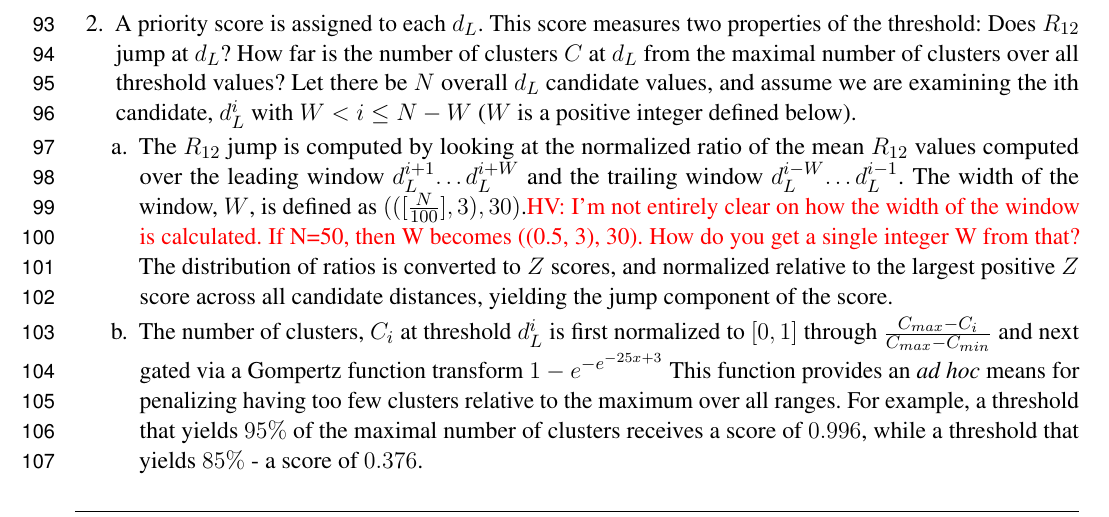
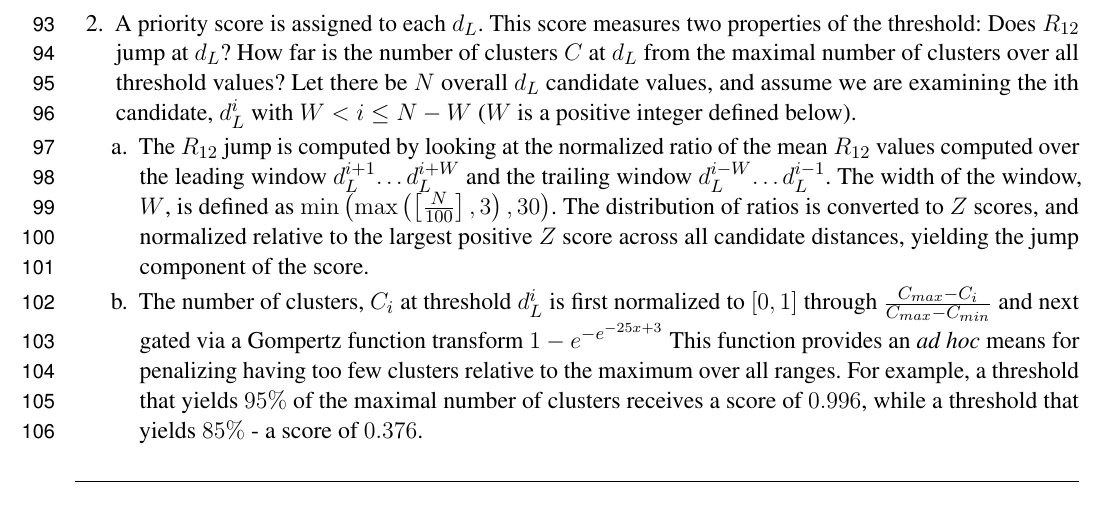
Before and after one commit to veg/autotune-paper, a LaTeX document (frontiers.tex): part of page 3 of 17, cut so that both start at the same text. Compiled offline with pdfLaTeX.

Commit message:
sweaver edit

```diff
--- a/frontiers.tex
+++ b/frontiers.tex
@@ -226,7 +226,7 @@ Network threshold selection procedure proceeds as follows:
 	\item{ A priority score is assigned to each $d_L$. This score measures two properties of the threshold: Does $R_{12}$ jump at $d_L$? How far is the number of clusters $C$ at $d_L$ from the maximal number of clusters over all threshold values? Let there be $N$ overall $d_L$ candidate values, and assume we are examining the ith candidate, $d_L^i$ with $W < i \leq N - W$ ($W$ is a positive integer defined below).
 
 	            \begin{enumerate}
-		            \item{The $R_{12}$ jump is computed by looking at the normalized ratio of the mean $R_{12}$ values computed over the leading window $d_L^{i+1}…d_L^{i+W}$ and the trailing window $d_L^{i-W}… d_L^{i-1}$. The width of the window, $W$, is defined as $(([\frac{N}{100}],3),30)$.\TODO{HV: I'm not entirely clear on how the width of the window is calculated. If N=50, then W becomes ((0.5, 3), 30). How do you get a single integer W from that?} The distribution of ratios is converted to $Z$ scores, and normalized relative to the largest positive $Z$ score across all candidate distances, yielding the jump component of the score.}
+		            \item{The $R_{12}$ jump is computed by looking at the normalized ratio of the mean $R_{12}$ values computed over the leading window $d_L^{i+1}…d_L^{i+W}$ and the trailing window $d_L^{i-W}… d_L^{i-1}$. The width of the window, $W$, is defined as $\min \left( \max \left(\left[\frac{N}{100}\right], 3\right), 30 \right)$. The distribution of ratios is converted to $Z$ scores, and normalized relative to the largest positive $Z$ score across all candidate distances, yielding the jump component of the score.}
 		            \item{The number of clusters, $C_i$ at threshold $d_L^i$ is first normalized to $[0,1]$ through $\frac{{C_{max} - C_i}}{{C_{max} -C_{min}}}$ and next gated via a Gompertz function transform ${1-e}^{-e^{-25x+3}}$ This function provides an \emph{ad hoc} means for penalizing having too few clusters relative to the maximum over all ranges. For example, a threshold that yields $95\%$ of the maximal number of clusters receives a score of $0.996$, while a threshold that yields $85\%$ - a score of $0.376$.}
 		            \item{The priority score for $d_L^i$ is the sum of the two components defined in (a) and (b).}
 	            \end{enumerate}}
```
